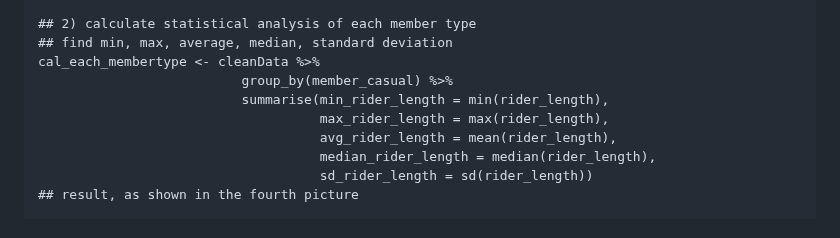
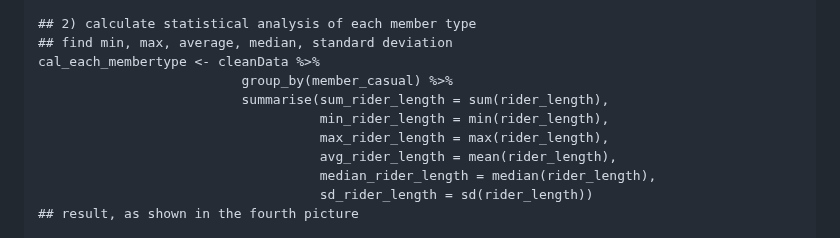
Before and after one commit to Fenoemos/data-science-bootcamp-8, a Markdown page: Google DA Certificate/Readme_document.md, the part around the change. Drawn GitHub-style.

```diff
--- a/Google DA Certificate/Readme_document.md
+++ b/Google DA Certificate/Readme_document.md
@@ -358,7 +358,8 @@ cat(paste("Total casual: ", amount_each_membertype$count_member[1], "memberships
 ## find min, max, average, median, standard deviation
 cal_each_membertype <- cleanData %>%
                           group_by(member_casual) %>%
-                          summarise(min_rider_length = min(rider_length),
+                          summarise(sum_rider_length = sum(rider_length),
+                                    min_rider_length = min(rider_length),
                                     max_rider_length = max(rider_length),
                                     avg_rider_length = mean(rider_length),
                                     median_rider_length = median(rider_length),
```
